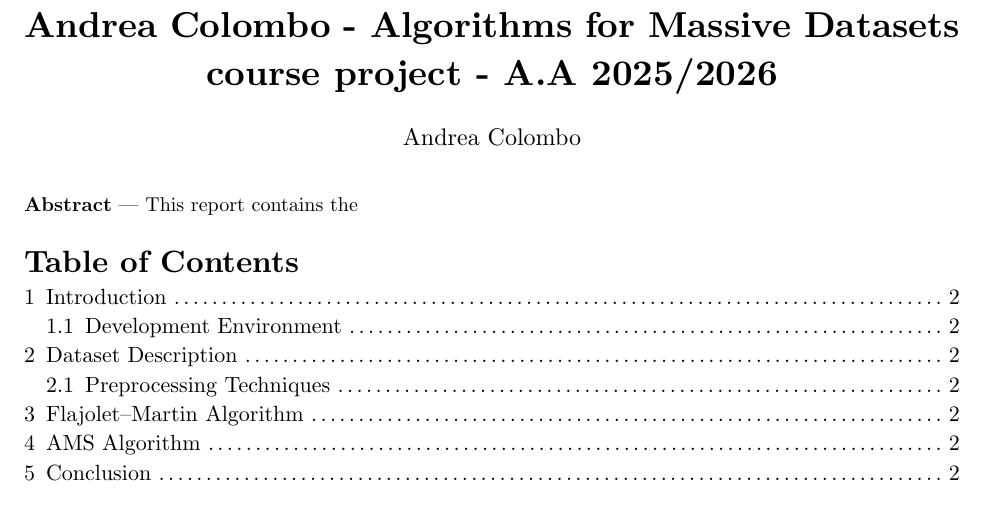
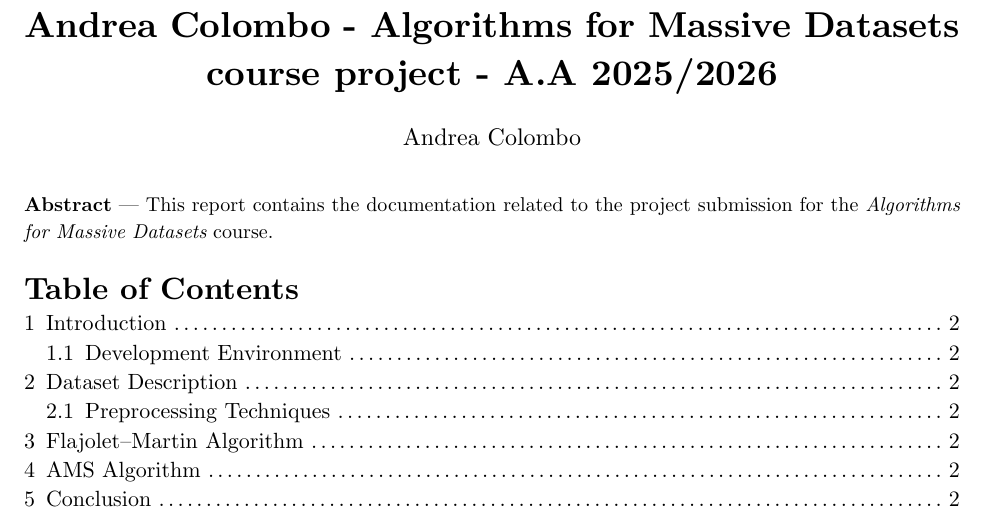
Before and after one commit to AndreaTgc/algorithms-for-massive-datasets-unimi, a Typst document (docsrc/report.typ): part of page 1 of 2, cut so that both start at the same text. Compiled offline with Typst 0.15.

```diff
--- a/docsrc/report.typ
+++ b/docsrc/report.typ
@@ -4,7 +4,8 @@
   title : "Andrea Colombo - Algorithms for Massive Datasets course project - A.A 2025/2026",
   authors: ("Andrea Colombo",),
   abstract: [
-    This report contains the
+    This report contains the documentation related to the project submission for the _Algorithms for Massive
+    Datasets_ course.
   ],
 )
 
```
Also changed, not shown: 1 other file.
